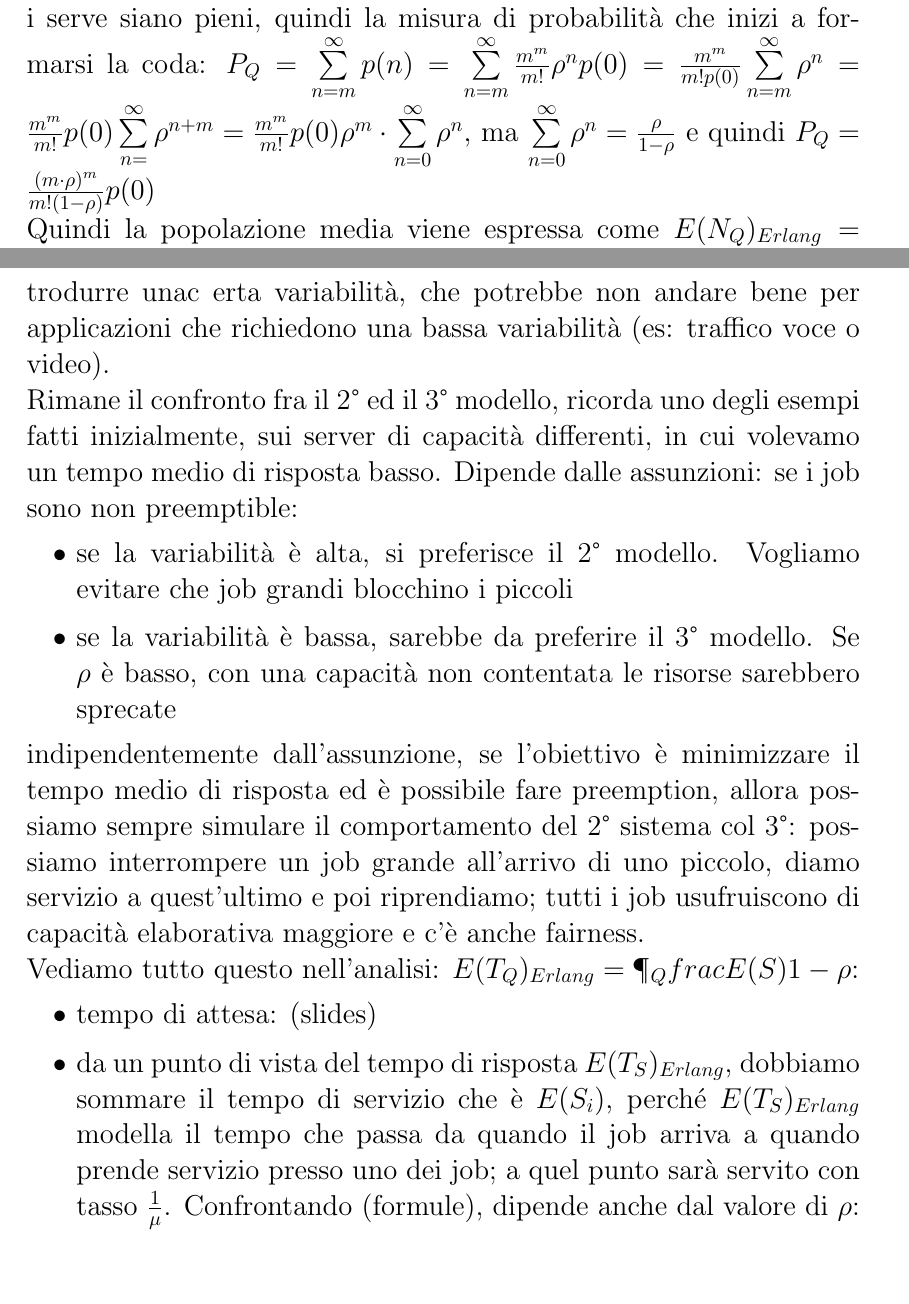
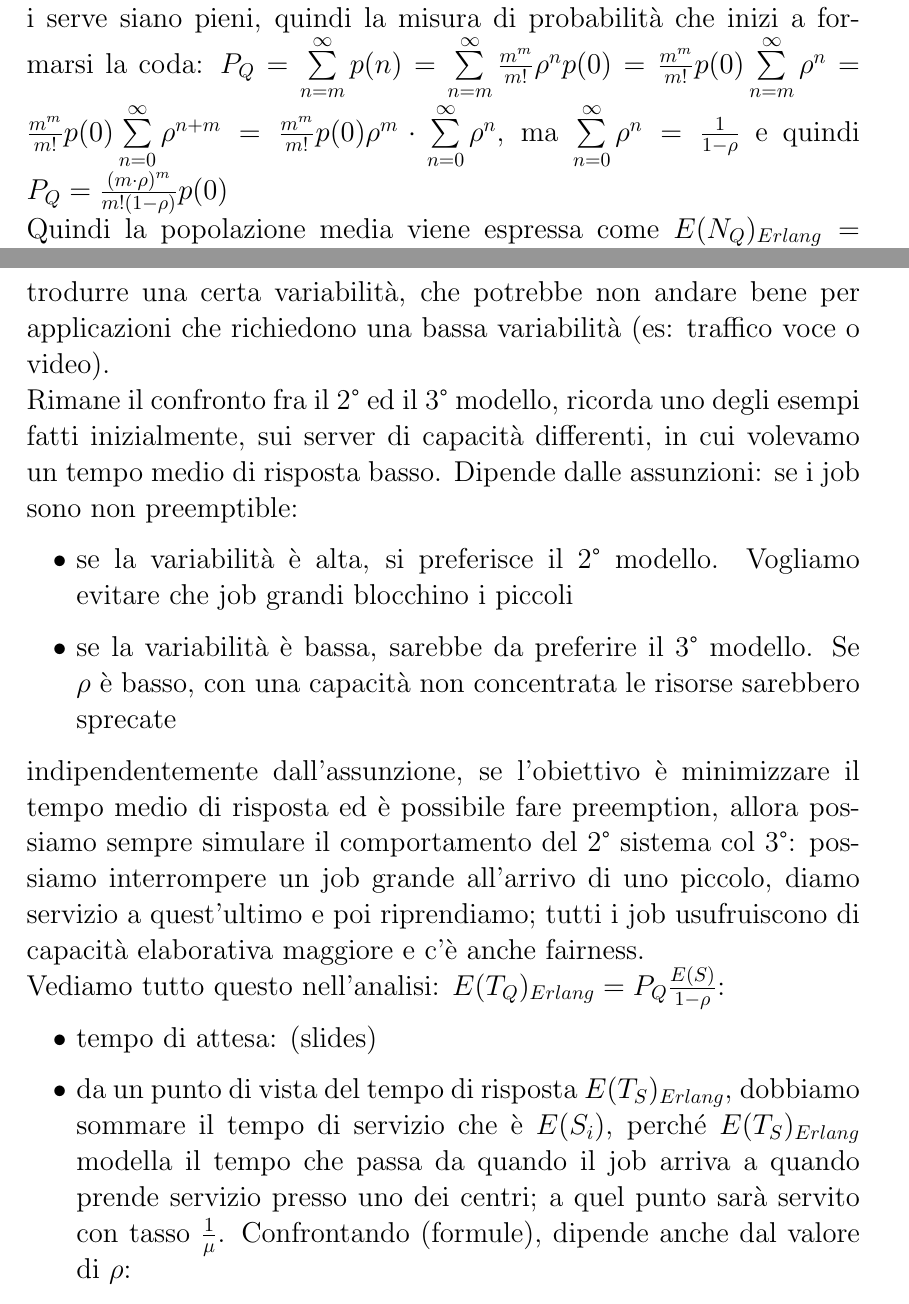
Before and after one commit to BSc-MSc-Projects/Master-s-Degree-Notes, a LaTeX document (PMCSN/PMCSN.tex): two parts of pages 39 and 41 of 41 before the commit and two parts of pages 39 and 41 of 42 after it, joined at a grey line, cut so that both start at the same text. Compiled offline with pdfLaTeX.

Commit message:
possibili conflitti

```diff
--- a/PMCSN/PMCSN.tex
+++ b/PMCSN/PMCSN.tex
@@ -458,7 +458,7 @@ p(n) =
 \frac{1}{n!}(m \rho)^n p(0) & \text{for } n = 1,...,m\\
 \frac{m^m}{m!}\rho^np(0) & \text{for } n > m
 \end{cases}
-\], dove $p(0) = [\sum\limits_{i=0}^{m-1} \frac{(m \rho)^i}{i!} + \frac{(m\rho)^m}{m!(1 - \rho)}]^{-1}$. \\ L'altra grandezza è $P_Q \cong P(n \geq m)$, ovvero la probabilità che tutti i serve siano pieni, quindi la misura di probabilità che inizi a formarsi la coda: $P_Q = \sum\limits_{n=m}^{\infty} p(n) = \sum\limits_{n=m}^{\infty} \frac{m^m}{m!}\rho^n p(0) = \frac{m^m}{m!p(0)} \sum\limits_{n=m}^{\infty} \rho^n = \frac{m^m}{m!} p(0) \sum\limits_{n=}^{\infty} \rho^{n + m} = \frac{m^m}{m!} p(0) \rho^m \cdot \sum\limits_{n=0}^{\infty} \rho^n$, ma $\sum\limits_{n=0}^{\infty} \rho^n = \frac{\rho}{1 - \rho}$ e quindi $P_Q = \frac{(m\cdot \rho)^m}{m!(1 - \rho)}p(0)$\\ Quindi la popolazione media viene espressa come $E(N_Q)_{Erlang} = P_Q \cdot \frac{\rho}{1 - \rho}$ ed $E(N_S) = P_Q\cdot \frac{\rho}{1 - \rho} + m \rho$. Vale ovviamente la legge di Little, quindi possiamo ottenere $E(T_Q) = \frac{E(N_Q)}{\lambda} \Rightarrow E(T_Q) = P_Q \frac{\rho}{\lambda(1 - \rho)} = \frac{P_QE(S)}{1 - \rho}$.\\ Confrontando con la formula del servente singolo (M/M/1), notiamo una sostanziale somiglianza: qui, il tempo di servizio rimanente in media è il tempo necessario a liberare uno degli m server, quindi NON È $E(S_i)$, perché sarebbe come mettersi in attesa esattamente di uno degli m centro (l'i-esimo specificatamente), IMPORTANTE:è un errore grave fare questo. Si verifica con probabilità $P_Q$ e dura fino ad $E(S)$, ovvero il tempo per liberare uno degli m server.\\ Un'altra grandezza che studiamo è il numero medio di server occupati: chiamiamo la media c: $E(c) = \sum\limits_{n=0}^{m-1} np(n) + \sum\limits_{n=m}^{\infty} mp(n) = m \rho$, ma quindi possiamo riscrivere $\rho$ in altri termini: $\rho = \sum\limits_{n=0}^{m-1} \frac{n}{m}p(n) + \sum\limits_{n=m}^{\infty} p(n)$ ed è ancora uguale a $\sum\limits_{n=0}^{m-1} \frac{n}{m}p(n) + P_Q$ da cui deriviamo che $\rho \geq P_Q$.\\ Da un punto di vista dell'attesa, confrontando multi-server con servente singolo di uguale capacità (tasso $m \mu$, stesso $\lambda$), vediamo che l'attesa è più piccola nel caso del multi-server: nel momento in cui ho m server, è chiaro che l'attesa diminuisce rispetto al singolo; quindi una configurazione del genere consente di avere un tempo medio di attesa più piccola
+\], dove $p(0) = [\sum\limits_{i=0}^{m-1} \frac{(m \rho)^i}{i!} + \frac{(m\rho)^m}{m!(1 - \rho)}]^{-1}$. \\ L'altra grandezza è $P_Q \cong P(n \geq m)$, ovvero la probabilità che tutti i serve siano pieni, quindi la misura di probabilità che inizi a formarsi la coda: $P_Q = \sum\limits_{n=m}^{\infty} p(n) = \sum\limits_{n=m}^{\infty} \frac{m^m}{m!}\rho^n p(0) = \frac{m^m}{m!}p(0) \sum\limits_{n=m}^{\infty} \rho^n = \frac{m^m}{m!} p(0) \sum\limits_{n=0}^{\infty} \rho^{n + m} = \frac{m^m}{m!} p(0) \rho^m \cdot \sum\limits_{n=0}^{\infty} \rho^n$, ma $\sum\limits_{n=0}^{\infty} \rho^n = \frac{1}{1 - \rho}$ e quindi $P_Q = \frac{(m\cdot \rho)^m}{m!(1 - \rho)}p(0)$\\ Quindi la popolazione media viene espressa come $E(N_Q)_{Erlang} = P_Q \cdot \frac{\rho}{1 - \rho}$ ed $E(N_S) = P_Q\cdot \frac{\rho}{1 - \rho} + m \rho$. Vale ovviamente la legge di Little, quindi possiamo ottenere $E(T_Q) = \frac{E(N_Q)}{\lambda} \Rightarrow E(T_Q) = P_Q \frac{\rho}{\lambda(1 - \rho)} = \frac{P_QE(S)}{1 - \rho}$.\\ Confrontando con la formula del servente singolo (M/M/1), notiamo una sostanziale somiglianza: qui, il tempo di servizio rimanente in media è il tempo necessario a liberare uno degli m server, quindi NON È $E(S_i)$, perché sarebbe come mettersi in attesa esattamente di uno degli m centro (l'i-esimo specificatamente), IMPORTANTE:è un errore grave fare questo. Si verifica con probabilità $P_Q$ e dura fino ad $E(S)$, ovvero il tempo per liberare uno degli m server.\\ Un'altra grandezza che studiamo è il numero medio di server occupati: chiamiamo la media c: $E(c) = \sum\limits_{n=0}^{m-1} np(n) + \sum\limits_{n=m}^{\infty} mp(n) = m \rho$, ma quindi possiamo riscrivere $\rho$ in altri termini: $\rho = \sum\limits_{n=0}^{m-1} \frac{n}{m}p(n) + \sum\limits_{n=m}^{\infty} p(n)$ ed è ancora uguale a $\sum\limits_{n=0}^{m-1} \frac{n}{m}p(n) + P_Q$ da cui deriviamo che $\rho \geq P_Q$.\\ Da un punto di vista dell'attesa, confrontando multi-server con servente singolo di uguale capacità (tasso $m \mu$, stesso $\lambda$), vediamo che l'attesa è più piccola nel caso del multi-server: nel momento in cui ho m server, è chiaro che l'attesa diminuisce rispetto al singolo; quindi una configurazione del genere consente di avere un tempo medio di attesa più piccola
 \subsubsection{Organizzazioni di server}
 Possiamo avere diverse configurazioni:\\
 \includegraphics[scale=0.3]{images/PMCSN-1803.jpeg}\\
@@ -468,15 +468,15 @@ i $\rho$ delle configurazioni sono le stesse: $\frac{\lambda}{m \mu}$.\\ Le appl
 \item frequency division multiplexing (o time): sporziono la frequenza in m frequenza di uguale capacità, quindi è il primo modello visto
 \item statistical multiplexing: condivido la capacità comunicativa, quindi c'è il merge degli m originali in un unico flusso, quindi il modello sarà il 3°.
 \end{itemize}
-la domanda può essere come i due diversi approcci si comportano da un punto di vista del tempo medio di risposta: sono tutti centri M/M/1, quindi per $E(T_S) = \frac{m}{m \mu - \lambda}$ nel caso del FDM. Nel caso dello statistical multiplexing abbiamo $E(T_S) = \frac{1}{m \mu - \lambda}$, quindi FDM ha un tempo medio di risposta m volte più grande dello SM.\\ Ma il FDM da una garanzia di qualità per ogni flusso, quindi se abbiamo una QoS da rispettare, con il FDM siamo tranquilli di poter garantire ad ogni flusso una frequenza di servizio che è $\mu$, mentre nel caso dello SM non c'è questa sicurezza.\\ Inoltre, se noi avessimo dei flussi molto regolari (non di Poisson), andando a fare il merge si perde questa regolarità: andiamo ad introdurre unac erta variabilità, che potrebbe non andare bene per applicazioni che richiedono una bassa variabilità (es: traffico voce o video).\\ Rimane il confronto fra il 2° ed il 3° modello, ricorda uno degli esempi fatti inizialmente, sui server di capacità differenti, in cui volevamo un tempo medio di risposta basso. Dipende dalle assunzioni: se i job sono non preemptible:
+la domanda può essere come i due diversi approcci si comportano da un punto di vista del tempo medio di risposta: sono tutti centri M/M/1, quindi per $E(T_S) = \frac{m}{m \mu - \lambda}$ nel caso del FDM. Nel caso dello statistical multiplexing abbiamo $E(T_S) = \frac{1}{m \mu - \lambda}$, quindi FDM ha un tempo medio di risposta m volte più grande dello SM.\\ Ma il FDM da una garanzia di qualità per ogni flusso, quindi se abbiamo una QoS da rispettare, con il FDM siamo tranquilli di poter garantire ad ogni flusso una frequenza di servizio che è $\mu$, mentre nel caso dello SM non c'è questa sicurezza.\\ Inoltre, se noi avessimo dei flussi molto regolari (non di Poisson), andando a fare il merge si perde questa regolarità: andiamo ad introdurre una certa variabilità, che potrebbe non andare bene per applicazioni che richiedono una bassa variabilità (es: traffico voce o video).\\ Rimane il confronto fra il 2° ed il 3° modello, ricorda uno degli esempi fatti inizialmente, sui server di capacità differenti, in cui volevamo un tempo medio di risposta basso. Dipende dalle assunzioni: se i job sono non preemptible:
 \begin{itemize}
 \item se la variabilità è alta, si preferisce il 2° modello. Vogliamo evitare che job grandi blocchino i piccoli
-\item se la variabilità è bassa, sarebbe da preferire il 3° modello. Se $\rho$ è basso, con una capacità non contentata le risorse sarebbero sprecate
+\item se la variabilità è bassa, sarebbe da preferire il 3° modello. Se $\rho$ è basso, con una capacità non concentrata le risorse sarebbero sprecate
 \end{itemize}
-indipendentemente dall'assunzione, se l'obiettivo è minimizzare il tempo medio di risposta ed è possibile fare preemption, allora possiamo sempre simulare il comportamento del 2° sistema col 3°: possiamo interrompere un job grande all'arrivo di uno piccolo, diamo servizio a quest'ultimo e poi riprendiamo; tutti i job usufruiscono di capacità elaborativa maggiore e c'è anche fairness.\\ Vediamo tutto questo nell'analisi: $E(T_Q)_{Erlang} = \P_Qfrac{E(S)}{1 - \rho}$:
+indipendentemente dall'assunzione, se l'obiettivo è minimizzare il tempo medio di risposta ed è possibile fare preemption, allora possiamo sempre simulare il comportamento del 2° sistema col 3°: possiamo interrompere un job grande all'arrivo di uno piccolo, diamo servizio a quest'ultimo e poi riprendiamo; tutti i job usufruiscono di capacità elaborativa maggiore e c'è anche fairness.\\ Vediamo tutto questo nell'analisi: $E(T_Q)_{Erlang} = P_Q\frac{E(S)}{1 - \rho}$:
 \begin{itemize}
 \item tempo di attesa: (slides)
-\item da un punto di vista del tempo di risposta $E(T_S)_{Erlang}$, dobbiamo sommare il tempo di servizio che è $E(S_i)$, perché $E(T_S)_{Erlang}$ modella il tempo che passa da quando il job arriva a quando prende servizio presso uno dei job; a quel punto sarà servito con tasso $\frac{1}{\mu}$. Confrontando (formule), dipende anche dal valore di $\rho$:
+\item da un punto di vista del tempo di risposta $E(T_S)_{Erlang}$, dobbiamo sommare il tempo di servizio che è $E(S_i)$, perché $E(T_S)_{Erlang}$ modella il tempo che passa da quando il job arriva a quando prende servizio presso uno dei centri; a quel punto sarà servito con tasso $\frac{1}{\mu}$. Confrontando (formule), dipende anche dal valore di $\rho$:
 \begin{itemize}
 \item $\rho \longrightarrow 1$, le prestazioni tendono a convergere, i server saranno sempre molto pieni quindi approssimativamente hanno lo stesso tempo di risposta
 \item $\rho \longrightarrow 0$ la configurazione 2° da prestazioni m volte più lente
```
Also changed, not shown: PMCSN/PMCSN.pdf, PMCSN/PMCSN.tex (2 more changed lines).
